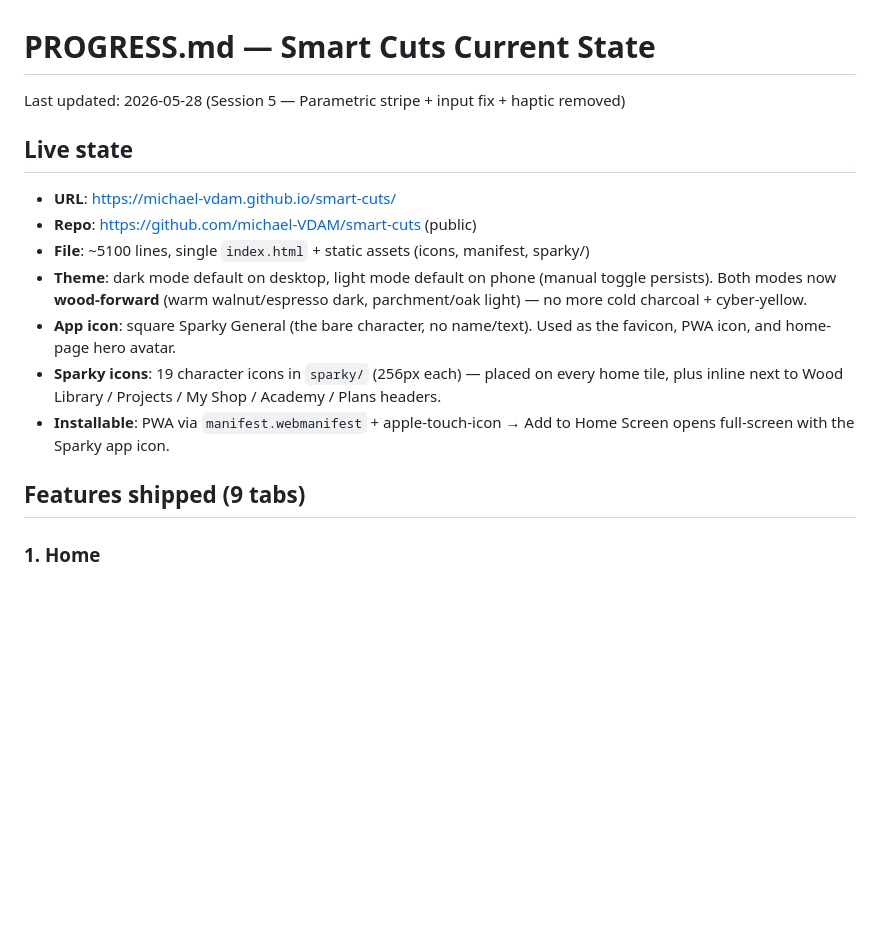
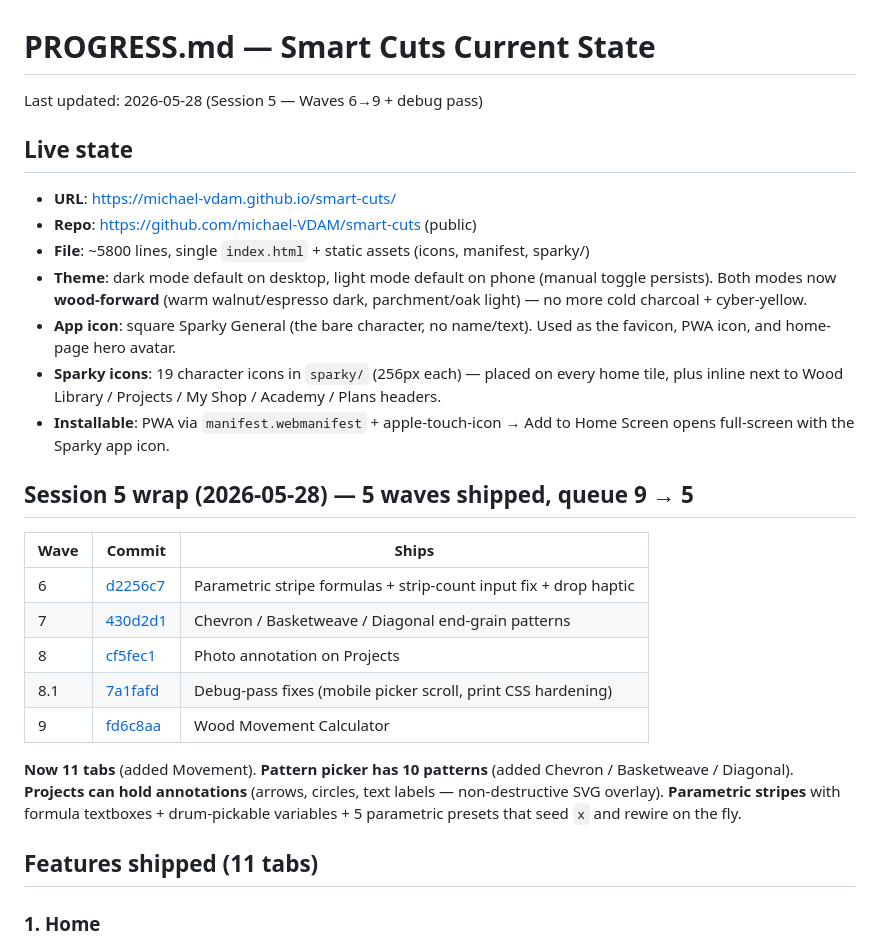
Before and after one commit to michael-VDAM/smart-cuts, a Markdown page: PROGRESS.md, the part around the change. Rendered like a GitHub page; blank space fills up the shorter version.

Commit message:
Log Session 5 wrap — 5 waves shipped (Waves 6 → 9), queue 9 → 5
Adds a session-wrap table to PROGRESS.md with commit links for each
wave shipped this session, updates the line count (~5800), and bumps
tab count from 9 → 11 (added Movement).

```diff
--- a/PROGRESS.md
+++ b/PROGRESS.md
@@ -1,17 +1,29 @@
 # PROGRESS.md — Smart Cuts Current State
 
-Last updated: 2026-05-28 (Session 5 — Parametric stripe + input fix + haptic removed)
+Last updated: 2026-05-28 (Session 5 — Waves 6→9 + debug pass)
 
 ## Live state
 - **URL**: https://michael-vdam.github.io/smart-cuts/
 - **Repo**: https://github.com/michael-VDAM/smart-cuts (public)
-- **File**: ~5100 lines, single `index.html` + static assets (icons, manifest, sparky/)
+- **File**: ~5800 lines, single `index.html` + static assets (icons, manifest, sparky/)
 - **Theme**: dark mode default on desktop, light mode default on phone (manual toggle persists). Both modes now **wood-forward** (warm walnut/espresso dark, parchment/oak light) — no more cold charcoal + cyber-yellow.
 - **App icon**: square Sparky General (the bare character, no name/text). Used as the favicon, PWA icon, and home-page hero avatar.
 - **Sparky icons**: 19 character icons in `sparky/` (256px each) — placed on every home tile, plus inline next to Wood Library / Projects / My Shop / Academy / Plans headers.
 - **Installable**: PWA via `manifest.webmanifest` + apple-touch-icon → Add to Home Screen opens full-screen with the Sparky app icon.
 
-## Features shipped (9 tabs)
+## Session 5 wrap (2026-05-28) — 5 waves shipped, queue 9 → 5
+
+| Wave | Commit | Ships |
+|------|--------|-------|
+| 6 | [d2256c7](https://github.com/michael-VDAM/smart-cuts/commit/d2256c7) | Parametric stripe formulas + strip-count input fix + drop haptic |
+| 7 | [430d2d1](https://github.com/michael-VDAM/smart-cuts/commit/430d2d1) | Chevron / Basketweave / Diagonal end-grain patterns |
+| 8 | [cf5fec1](https://github.com/michael-VDAM/smart-cuts/commit/cf5fec1) | Photo annotation on Projects |
+| 8.1 | [7a1fafd](https://github.com/michael-VDAM/smart-cuts/commit/7a1fafd) | Debug-pass fixes (mobile picker scroll, print CSS hardening) |
+| 9 | [fd6c8aa](https://github.com/michael-VDAM/smart-cuts/commit/fd6c8aa) | Wood Movement Calculator |
+
+**Now 11 tabs** (added Movement). **Pattern picker has 10 patterns** (added Chevron / Basketweave / Diagonal). **Projects can hold annotations** (arrows, circles, text labels — non-destructive SVG overlay). **Parametric stripes** with formula textboxes + drum-pickable variables + 5 parametric presets that seed `x` and rewire on the fly.
+
+## Features shipped (11 tabs)
 
 ### 1. Home
 - App logo (lightbulb PNG) + title
```
